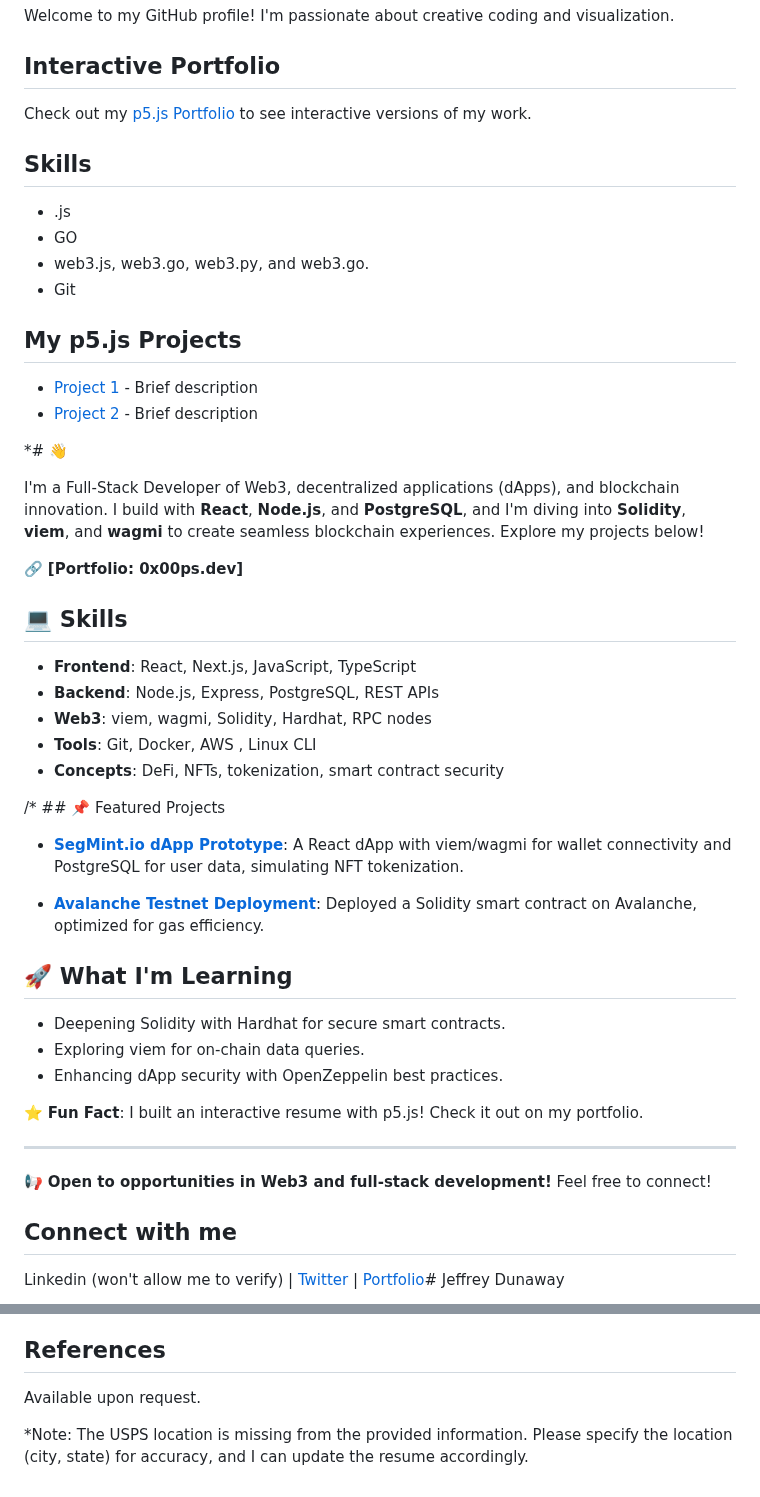
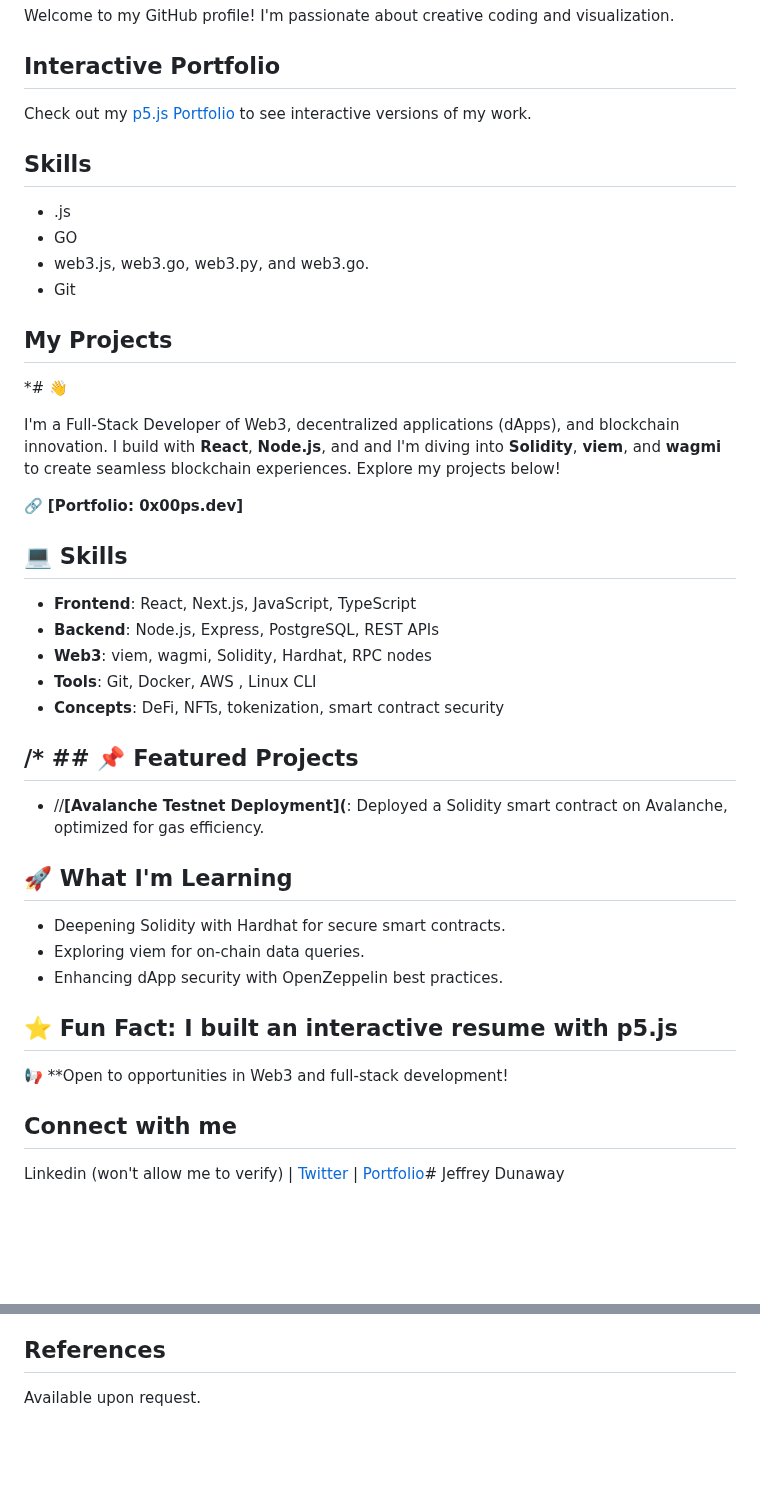
Before and after one commit to jeffreydunaway/jeffreydunaway, a Markdown page: README.md, 2 parts joined by grey strips. GitHub-like rendering; blank space fills up the shorter version.

```diff
--- a/README.md
+++ b/README.md
@@ -11,13 +11,11 @@ Check out my [p5.js Portfolio](https://www.jeffreys.website) to see interactive
 - web3.js, web3.go, web3.py, and web3.go.
 - Git
 
-## My p5.js Projects
-- [Project 1](https://github.com/jeffreydunaway/project1) - Brief description
-- [Project 2](https://github.com/jeffreydunaway/project2) - Brief description
+## My Projects
 
 *# 👋
 
-I'm a Full-Stack Developer of Web3, decentralized applications (dApps), and blockchain innovation. I build with **React**, **Node.js**, and **PostgreSQL**, and I'm diving into **Solidity**, **viem**, and **wagmi** to create seamless blockchain experiences. Explore my projects below!
+I'm a Full-Stack Developer of Web3, decentralized applications (dApps), and blockchain innovation. I build with **React**, **Node.js**, and and I'm diving into **Solidity**, **viem**, and **wagmi** to create seamless blockchain experiences. Explore my projects below!
 
 🔗 **[Portfolio: 0x00ps.dev]**
 
@@ -29,19 +27,19 @@ I'm a Full-Stack Developer of Web3, decentralized applications (dApps), and bloc
 - **Concepts**: DeFi, NFTs, tokenization, smart contract security
 
 /* ## 📌 Featured Projects
-- **[SegMint.io dApp Prototype](https://github.com/yourusername/segmint-io)**: A React dApp with viem/wagmi for wallet connectivity and PostgreSQL for user data, simulating NFT tokenization.
+-
 
-- **[Avalanche Testnet Deployment](https://github.com/__/avalanche-testnet)**: Deployed a Solidity smart contract on Avalanche, optimized for gas efficiency.
+- //**[Avalanche Testnet Deployment](**: Deployed a Solidity smart contract on Avalanche, optimized for gas efficiency.
+
 ## 🚀 What I'm Learning
 - Deepening Solidity with Hardhat for secure smart contracts.
 - Exploring viem for on-chain data queries.
 - Enhancing dApp security with OpenZeppelin best practices.
 
-⭐️ **Fun Fact**: I built an interactive resume with p5.js! Check it out on my portfolio.
-
+⭐️ **Fun Fact**: I built an interactive resume with p5.js
 ---
 
-📢 **Open to opportunities in Web3 and full-stack development!** Feel free to connect!
+📢 **Open to opportunities in Web3 and full-stack development!
 
 ## Connect with me
 Linkedin (won't allow me to verify) | [Twitter](#) | [Portfolio](#)# Jeffrey Dunaway
@@ -98,5 +96,3 @@ Motivated professional with diverse experience in customer service, nonprofit ro
 ## References
 
 Available upon request.
-
-*Note: The USPS location is missing from the provided information. Please specify the location (city, state) for accuracy, and I can update the resume accordingly.
```
Also changed, not shown: other parts of README.md (+1 -1 lines).
